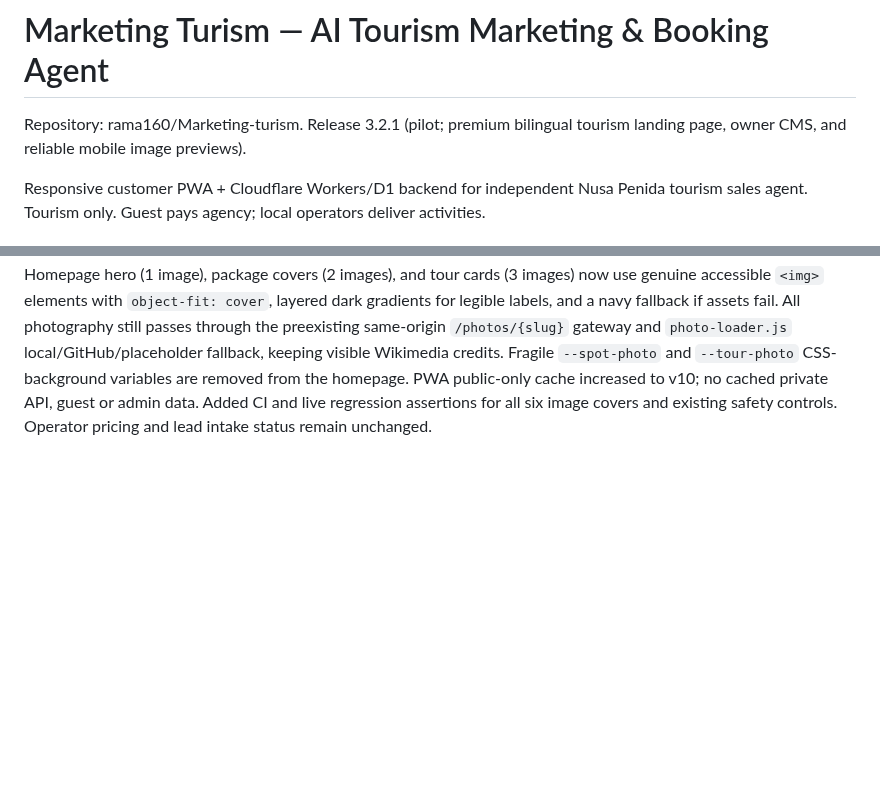
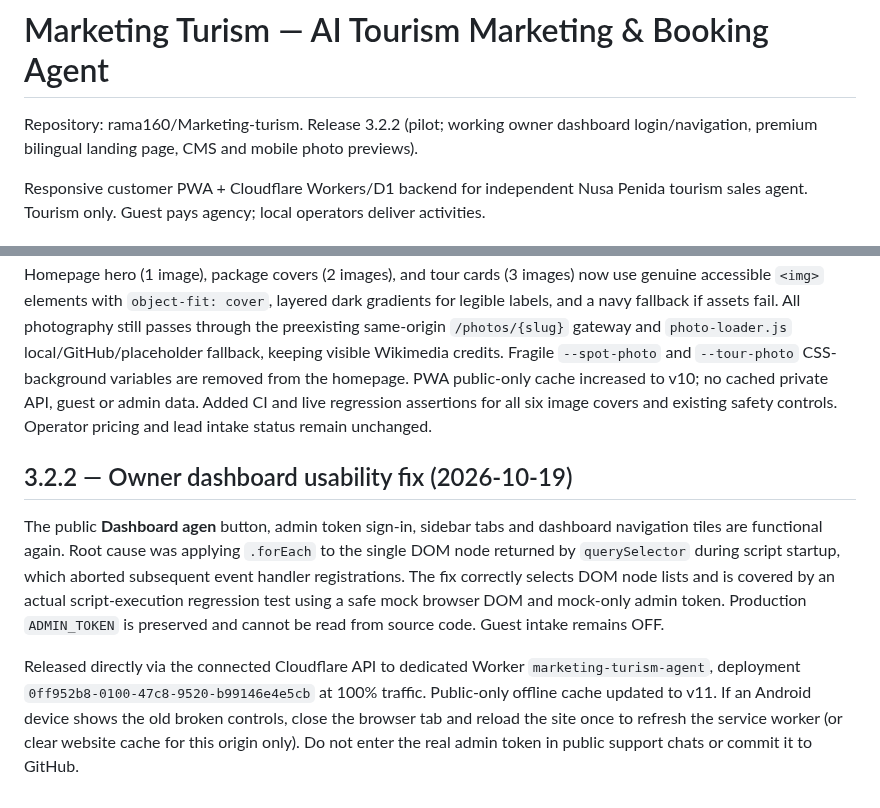
Before and after one commit to rama160/Marketing-turism, a Markdown page: README.md, 2 parts joined by grey strips. GitHub-like rendering; blank space fills up the shorter version.

Commit message:
docs: record verified tourism owner dashboard bootstrap fix v3.2.2

```diff
--- a/README.md
+++ b/README.md
@@ -1,6 +1,6 @@
 # Marketing Turism — AI Tourism Marketing & Booking Agent
 
-Repository: rama160/Marketing-turism. Release 3.2.1 (pilot; premium bilingual tourism landing page, owner CMS, and reliable mobile image previews).
+Repository: rama160/Marketing-turism. Release 3.2.2 (pilot; working owner dashboard login/navigation, premium bilingual landing page, CMS and mobile photo previews).
 
 Responsive customer PWA + Cloudflare Workers/D1 backend for independent Nusa Penida tourism sales agent. Tourism only. Guest pays agency; local operators deliver activities.
 
@@ -118,3 +118,9 @@ Dashboard quick edit fields store `hero.title` and `hero.description` in both la
 ## v3.2.1 — Mobile image preview fix (2026-10-19)
 
 Published live directly to the dedicated Tourism Cloudflare Worker, version `c1b9d5cd-e712-41d1-baf5-475c2d6ff7c9` deployed to 100% of traffic. The real mobile bug was blank large photo previews despite loaded thumbnails. Homepage hero (1 image), package covers (2 images), and tour cards (3 images) now use genuine accessible `<img>` elements with `object-fit: cover`, layered dark gradients for legible labels, and a navy fallback if assets fail. All photography still passes through the preexisting same-origin `/photos/{slug}` gateway and `photo-loader.js` local/GitHub/placeholder fallback, keeping visible Wikimedia credits. Fragile `--spot-photo` and `--tour-photo` CSS-background variables are removed from the homepage. PWA public-only cache increased to v10; no cached private API, guest or admin data. Added CI and live regression assertions for all six image covers and existing safety controls. Operator pricing and lead intake status remain unchanged.
+
+## 3.2.2 — Owner dashboard usability fix (2026-10-19)
+
+The public **Dashboard agen** button, admin token sign-in, sidebar tabs and dashboard navigation tiles are functional again. Root cause was applying `.forEach` to the single DOM node returned by `querySelector` during script startup, which aborted subsequent event handler registrations. The fix correctly selects DOM node lists and is covered by an actual script-execution regression test using a safe mock browser DOM and mock-only admin token. Production `ADMIN_TOKEN` is preserved and cannot be read from source code. Guest intake remains OFF.
+
+Released directly via the connected Cloudflare API to dedicated Worker `marketing-turism-agent`, deployment `0ff952b8-0100-47c8-9520-b99146e4e5cb` at 100% traffic. Public-only offline cache updated to v11. If an Android device shows the old broken controls, close the browser tab and reload the site once to refresh the service worker (or clear website cache for this origin only). Do not enter the real admin token in public support chats or commit it to GitHub.
```
